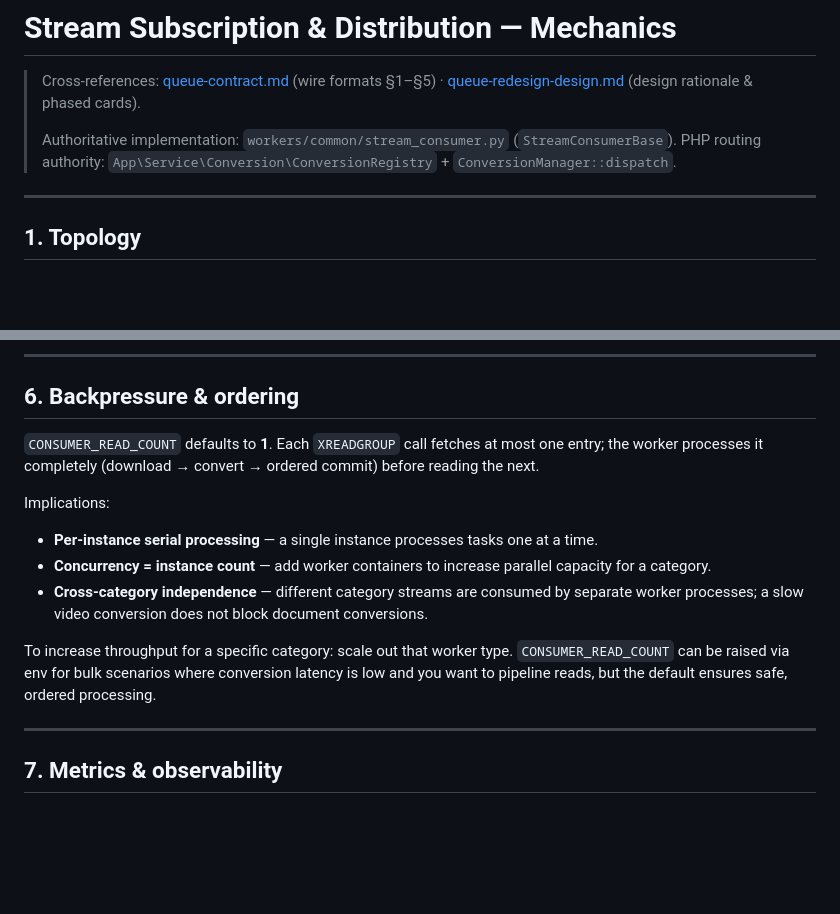
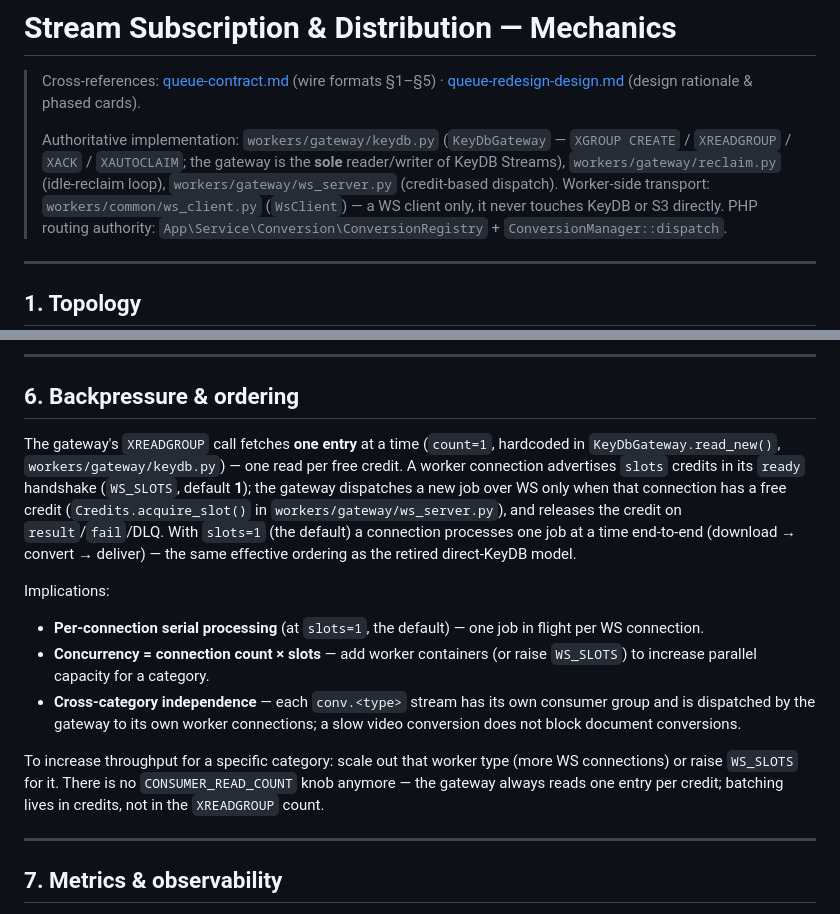
Before and after one commit to Xakki/convertor, a Markdown page: docs/queue-streams.md, 2 parts joined by grey strips. GitHub-like rendering; blank space fills up the shorter version.

```diff
--- a/docs/queue-streams.md
+++ b/docs/queue-streams.md
@@ -3,7 +3,11 @@
 > Cross-references: [queue-contract.md](queue-contract.md) (wire formats §1–§5) ·
 > [queue-redesign-design.md](queue-redesign-design.md) (design rationale & phased cards).
 >
-> Authoritative implementation: `workers/common/stream_consumer.py` (`StreamConsumerBase`).
+> Authoritative implementation: `workers/gateway/keydb.py` (`KeyDbGateway` — `XGROUP CREATE` /
+> `XREADGROUP` / `XACK` / `XAUTOCLAIM`; the gateway is the **sole** reader/writer of KeyDB
+> Streams), `workers/gateway/reclaim.py` (idle-reclaim loop), `workers/gateway/ws_server.py`
+> (credit-based dispatch). Worker-side transport: `workers/common/ws_client.py` (`WsClient`) —
+> a WS client only, it never touches KeyDB or S3 directly.
 > PHP routing authority: `App\Service\Conversion\ConversionRegistry` + `ConversionManager::dispatch`.
 
 ---
@@ -157,20 +201,28 @@ See `docs/superpowers/specs/2026-07-02-ws-worker-transport-design.md`.
 
 ## 6. Backpressure & ordering
 
-`CONSUMER_READ_COUNT` defaults to **1**. Each `XREADGROUP` call fetches at most one
-entry; the worker processes it completely (download → convert → ordered commit) before
-reading the next.
+The gateway's `XREADGROUP` call fetches **one entry** at a time (`count=1`, hardcoded in
+`KeyDbGateway.read_new()`, `workers/gateway/keydb.py`) — one read per free credit. A
+worker connection advertises `slots` credits in its `ready` handshake (`WS_SLOTS`,
+default **1**); the gateway dispatches a new job over WS only when that connection has a
+free credit (`Credits.acquire_slot()` in `workers/gateway/ws_server.py`), and releases
+the credit on `result`/`fail`/DLQ. With `slots=1` (the default) a connection processes
+one job at a time end-to-end (download → convert → deliver) — the same effective
+ordering as the retired direct-KeyDB model.
 
 Implications:
-- **Per-instance serial processing** — a single instance processes tasks one at a time.
-- **Concurrency = instance count** — add worker containers to increase parallel
-  capacity for a category.
-- **Cross-category independence** — different category streams are consumed by separate
-  worker processes; a slow video conversion does not block document conversions.
+- **Per-connection serial processing** (at `slots=1`, the default) — one job in flight
+  per WS connection.
+- **Concurrency = connection count × slots** — add worker containers (or raise
+  `WS_SLOTS`) to increase parallel capacity for a category.
+- **Cross-category independence** — each `conv.<type>` stream has its own consumer group
+  and is dispatched by the gateway to its own worker connections; a slow video
+  conversion does not block document conversions.
 
-To increase throughput for a specific category: scale out that worker type.
-`CONSUMER_READ_COUNT` can be raised via env for bulk scenarios where conversion latency
-is low and you want to pipeline reads, but the default ensures safe, ordered processing.
+To increase throughput for a specific category: scale out that worker type (more WS
+connections) or raise `WS_SLOTS` for it. There is no `CONSUMER_READ_COUNT` knob anymore —
+the gateway always reads one entry per credit; batching lives in credits, not in the
+`XREADGROUP` count.
 
 ---
 
```
Also changed, not shown: other parts of docs/queue-streams.md (+105 -39 lines), 2 other files.
